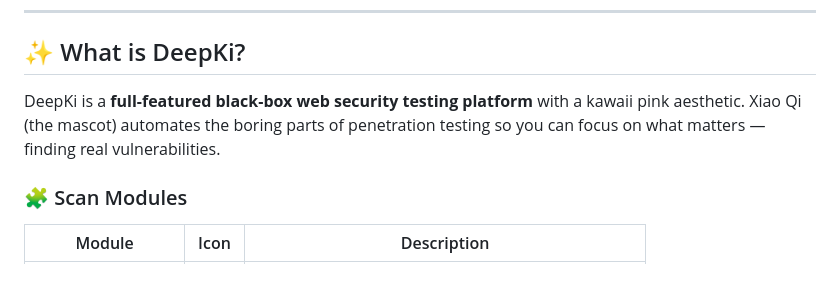
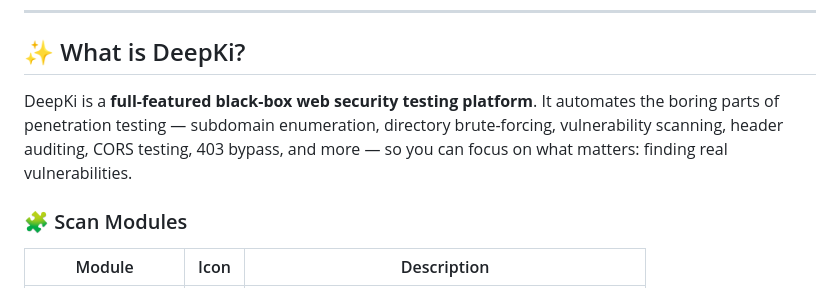
Before and after one commit to XiaoQiWUMI/DeepKi, a Markdown page: README.md, the part around the change. Drawn GitHub-style.

Commit message:
Update README: remove explicit cute branding

```diff
--- a/README.md
+++ b/README.md
@@ -18,7 +18,7 @@
 
 ## ✨ What is DeepKi?
 
-DeepKi is a **full-featured black-box web security testing platform** with a kawaii pink aesthetic. Xiao Qi (the mascot) automates the boring parts of penetration testing so you can focus on what matters — finding real vulnerabilities.
+DeepKi is a **full-featured black-box web security testing platform**. It automates the boring parts of penetration testing — subdomain enumeration, directory brute-forcing, vulnerability scanning, header auditing, CORS testing, 403 bypass, and more — so you can focus on what matters: finding real vulnerabilities.
 
 ### 🧩 Scan Modules
 
```
